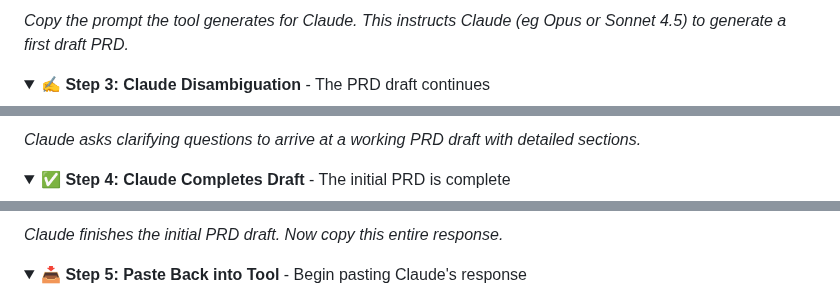
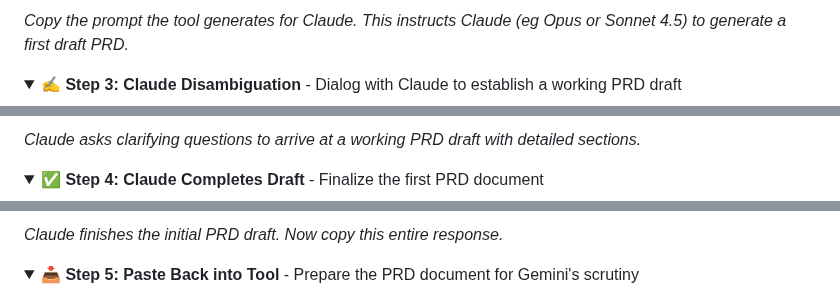
Before and after one commit to bordenet/product-requirements-assistant, a Markdown page: README.md, 3 parts joined by grey strips. Rendered like a GitHub page; folded sections open.

```diff
--- a/README.md
+++ b/README.md
@@ -44,7 +44,7 @@ See the workflow in action with our light-hearted "MonkeyMoonshot" example (Phas
 </details>
 
 <details>
-<summary>✍️ <strong>Step 3: Claude Disambiguation</strong> - The PRD draft continues</summary>
+<summary>✍️ <strong>Step 3: Claude Disambiguation</strong> - Dialog with Claude to establish a working PRD draft</summary>
 
 ![Claude Phase 1 Continued](docs/MonkeyMoonshot/03-claude-phase1-continued.png)
 
@@ -53,7 +53,7 @@ See the workflow in action with our light-hearted "MonkeyMoonshot" example (Phas
 </details>
 
 <details>
-<summary>✅ <strong>Step 4: Claude Completes Draft</strong> - The initial PRD is complete</summary>
+<summary>✅ <strong>Step 4: Claude Completes Draft</strong> - Finalize the first PRD document</summary>
 
 ![Claude Phase 1 Complete](docs/MonkeyMoonshot/04-claude-phase1-complete.png)
 
@@ -62,7 +62,7 @@ See the workflow in action with our light-hearted "MonkeyMoonshot" example (Phas
 </details>
 
 <details>
-<summary>📥 <strong>Step 5: Paste Back into Tool</strong> - Begin pasting Claude's response</summary>
+<summary>📥 <strong>Step 5: Paste Back into Tool</strong> - Prepare the PRD document for Gemini's scrutiny</summary>
 
 ![Tool Paste Phase 1 Start](docs/MonkeyMoonshot/05-tool-paste-phase1-start.png)
 
```
Also changed, not shown: other parts of README.md (+1 -1 lines).
